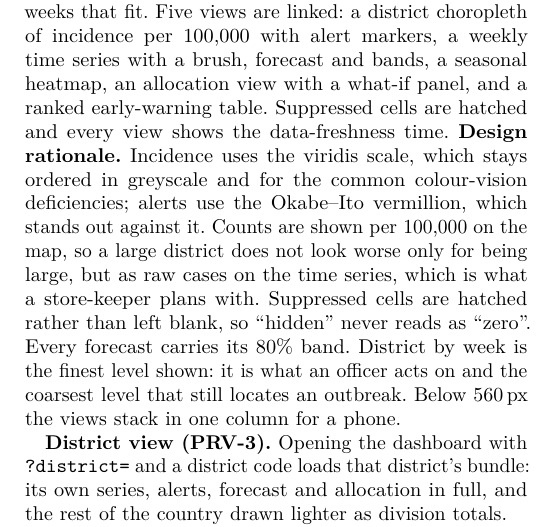
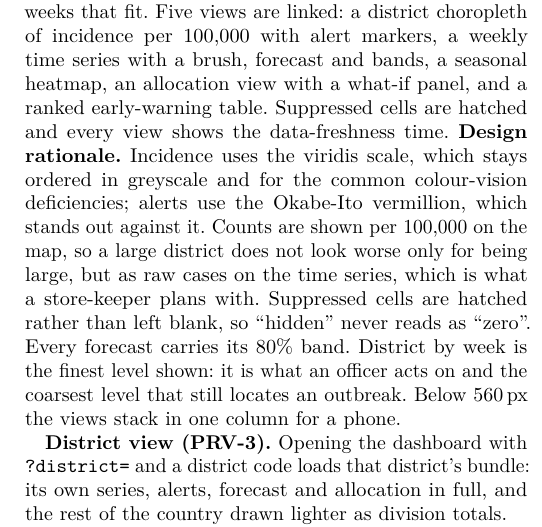
Before and after one commit to Shinzuu/episcope, a LaTeX paper (report/main.tex, which reads report/sections/s7-dashboard.tex): part of one column of page 7 of 10, cut so that both start at the same text. Compiled offline with pdfLaTeX; a missing font is replaced by an installed copy or a similar font; a LaTeX package or settings file that is missing is left out.

Commit message:
Report pass 6 (punctuation): No em dashes anywhere; the only en dash outside a range (Okabe--Ito) is now a hyphen; TikZ path operators are not dashes.

```diff
--- a/report/sections/s7-dashboard.tex
+++ b/report/sections/s7-dashboard.tex
@@ -6,7 +6,7 @@ export keeps the most recent weeks that fit. Five views are linked: a district c
 allocation view with a what-if panel, and a ranked early-warning table. Suppressed cells are hatched and every
 view shows the data-freshness time.
 \textbf{Design rationale.} Incidence uses the viridis scale, which stays ordered in greyscale and for the
-common colour-vision deficiencies; alerts use the Okabe--Ito vermillion, which stands out against it. Counts
+common colour-vision deficiencies; alerts use the Okabe-Ito vermillion, which stands out against it. Counts
 are shown per 100,000 on the map, so a large district does not look worse only for being large, but as raw
 cases on the time series, which is what a store-keeper plans with. Suppressed cells are hatched rather than
 left blank, so ``hidden'' never reads as ``zero''. Every forecast carries its 80\% band. District by week is
```
Also changed, not shown: report/versions/VERSIONS.md (+1 -0 lines), report/versions/v6-punctuation.pdf (added).
